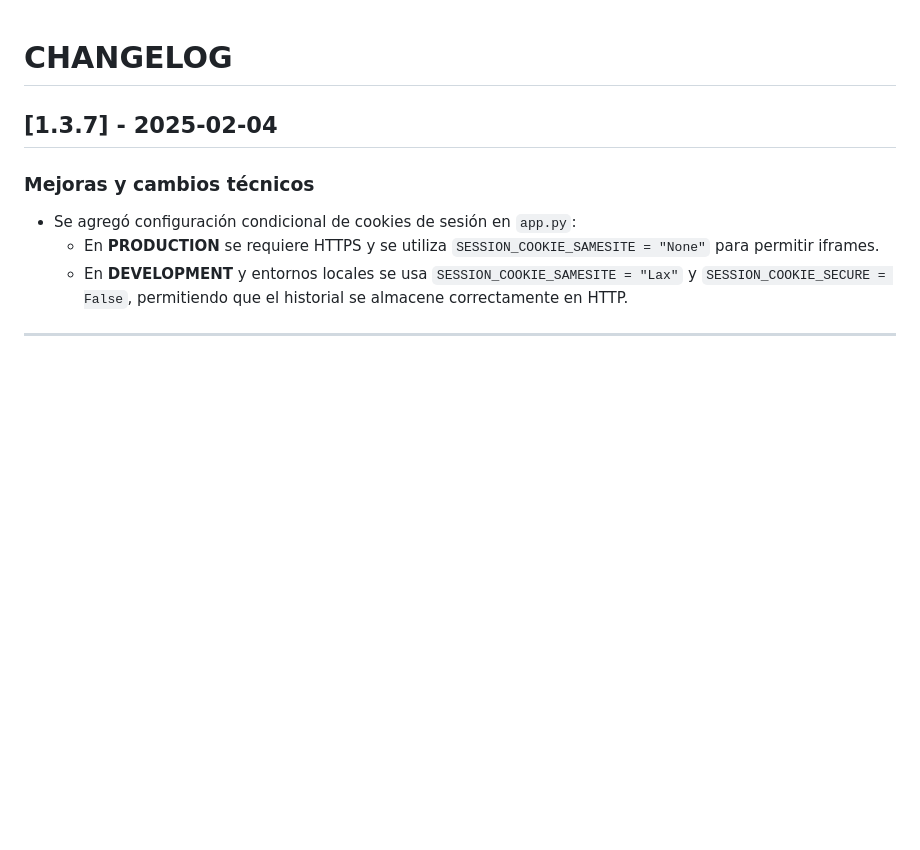
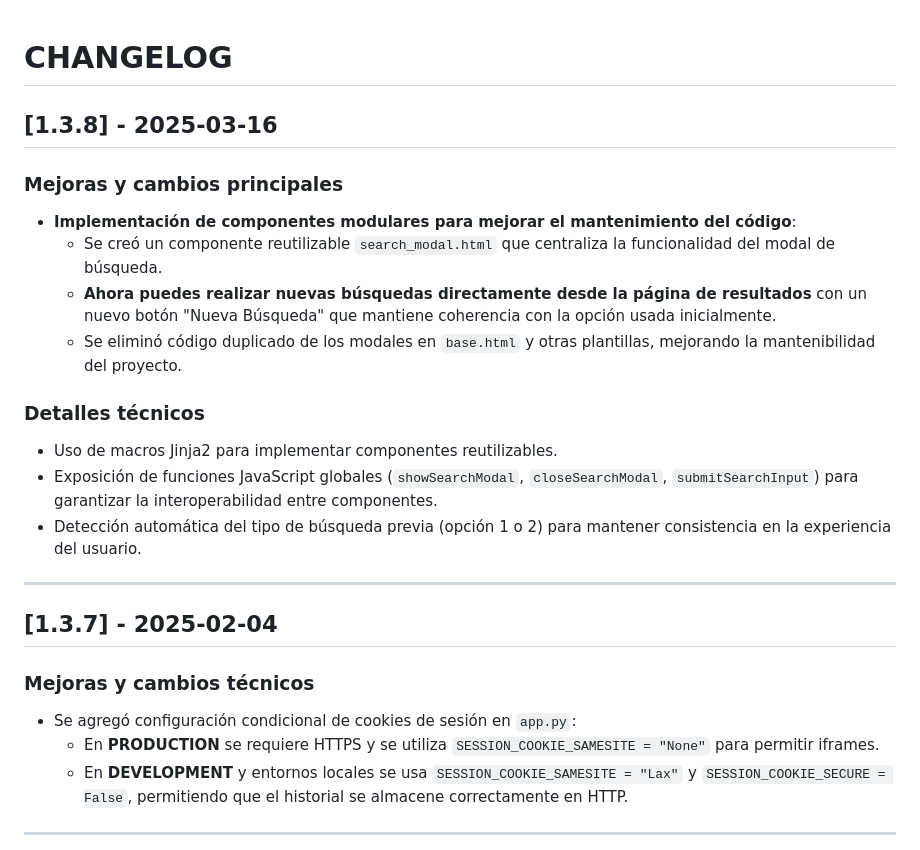
Before and after one commit to jaosomora/LGC-App, a Markdown page: CHANGELOG.md, the part around the change. Drawn GitHub-style; blank space fills up the shorter version.

Commit message:
Actualiza CHANGELOG con mejoras de componentes modulares y nueva búsqueda desde resultados

```diff
--- a/CHANGELOG.md
+++ b/CHANGELOG.md
@@ -1,4 +1,18 @@
 # CHANGELOG
+
+## [1.3.8] - 2025-03-16
+### Mejoras y cambios principales
+- **Implementación de componentes modulares para mejorar el mantenimiento del código**:
+  - Se creó un componente reutilizable `search_modal.html` que centraliza la funcionalidad del modal de búsqueda.
+  - **Ahora puedes realizar nuevas búsquedas directamente desde la página de resultados** con un nuevo botón "Nueva Búsqueda" que mantiene coherencia con la opción usada inicialmente.
+  - Se eliminó código duplicado de los modales en `base.html` y otras plantillas, mejorando la mantenibilidad del proyecto.
+
+### Detalles técnicos
+- Uso de macros Jinja2 para implementar componentes reutilizables.
+- Exposición de funciones JavaScript globales (`showSearchModal`, `closeSearchModal`, `submitSearchInput`) para garantizar la interoperabilidad entre componentes.
+- Detección automática del tipo de búsqueda previa (opción 1 o 2) para mantener consistencia en la experiencia del usuario.
+
+---
 
 ## [1.3.7] - 2025-02-04
 ### Mejoras y cambios técnicos
```
